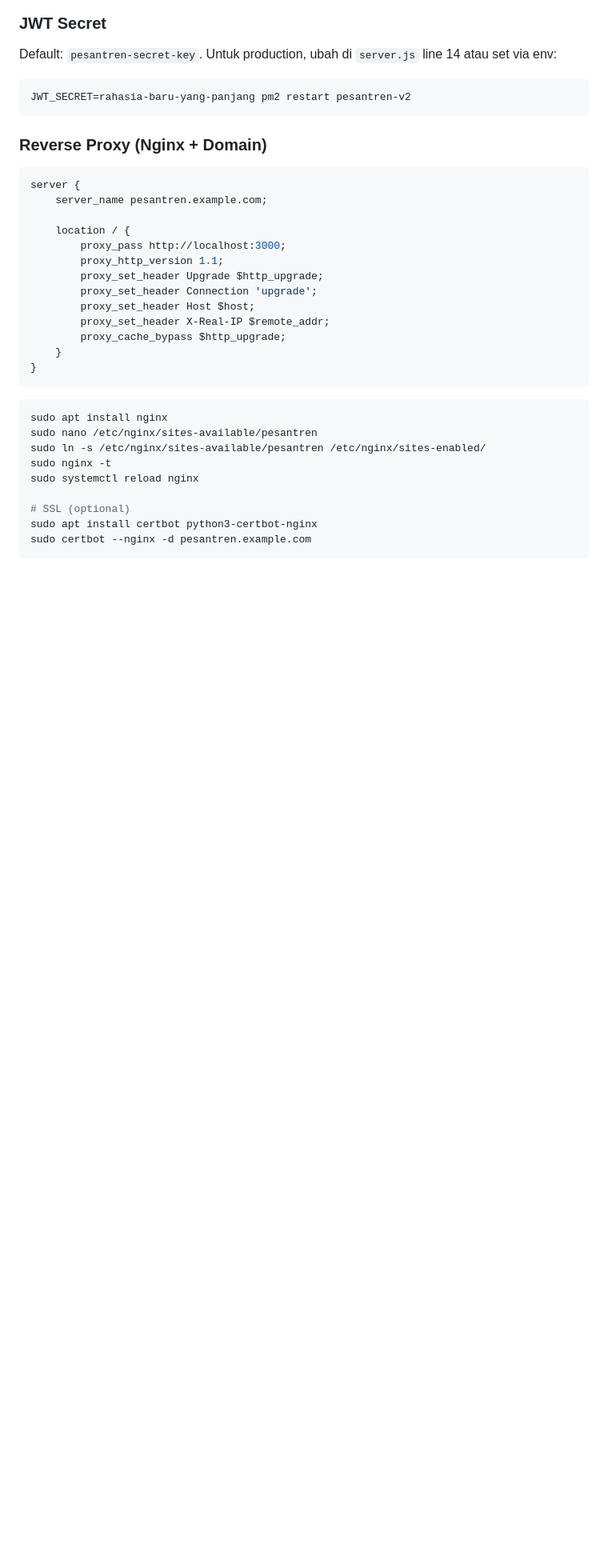
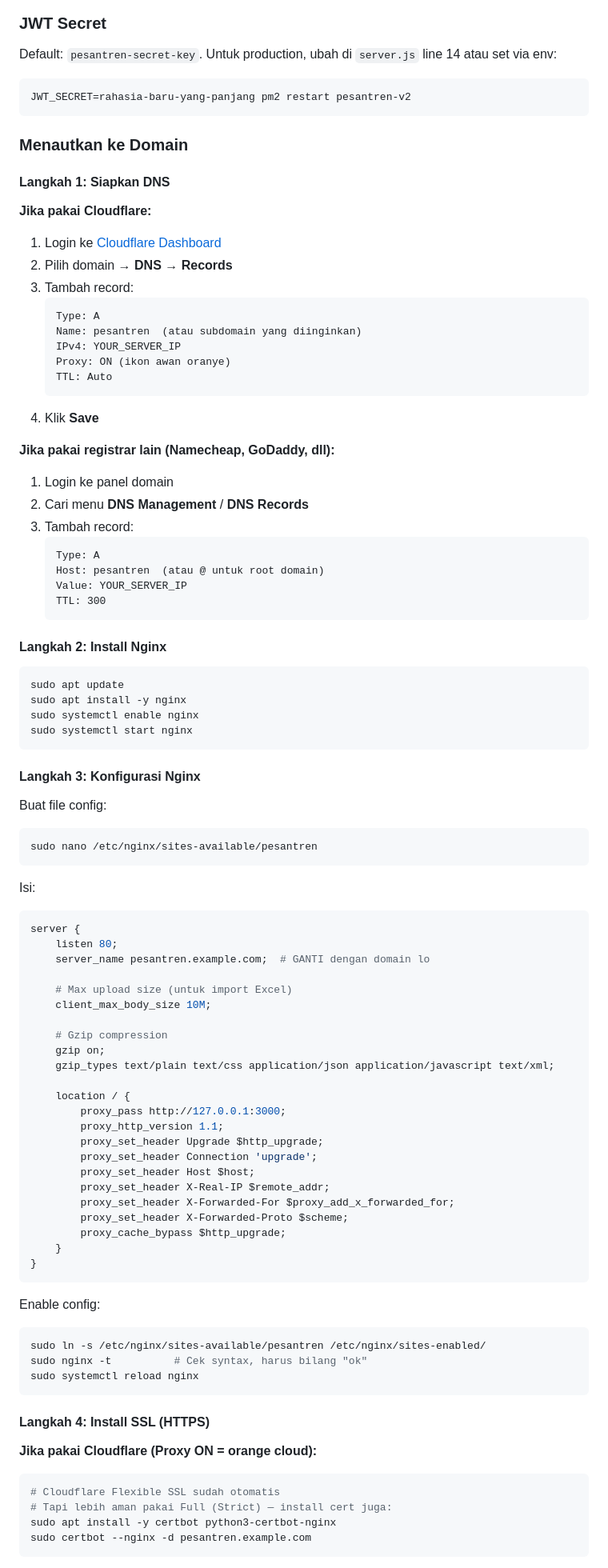
Before and after one commit to rezaulin/pesantren-v2, a Markdown page: README.md, the part around one of its changes. Shown at 80% size. GitHub-like rendering; blank space fills up the shorter version.

Commit message:
docs: add domain linking guide (DNS, Nginx, SSL, Cloudflare, troubleshooting)

````diff
--- a/README.md
+++ b/README.md
@@ -120,31 +120,92 @@ Default: `pesantren-secret-key`. Untuk production, ubah di `server.js` line 14 a
 JWT_SECRET=rahasia-baru-yang-panjang pm2 restart pesantren-v2
 ```
 
-### Reverse Proxy (Nginx + Domain)
+### Menautkan ke Domain
+
+#### Langkah 1: Siapkan DNS
+
+**Jika pakai Cloudflare:**
+1. Login ke [Cloudflare Dashboard](https://dash.cloudflare.com)
+2. Pilih domain → **DNS** → **Records**
+3. Tambah record:
+   ```
+   Type: A
+   Name: pesantren  (atau subdomain yang diinginkan)
+   IPv4: YOUR_SERVER_IP
+   Proxy: ON (ikon awan oranye)
+   TTL: Auto
+   ```
+4. Klik **Save**
+
+**Jika pakai registrar lain (Namecheap, GoDaddy, dll):**
+1. Login ke panel domain
+2. Cari menu **DNS Management** / **DNS Records**
+3. Tambah record:
+   ```
+   Type: A
+   Host: pesantren  (atau @ untuk root domain)
+   Value: YOUR_SERVER_IP
+   TTL: 300
+   ```
+
+#### Langkah 2: Install Nginx
+
+```bash
+sudo apt update
+sudo apt install -y nginx
+sudo systemctl enable nginx
+sudo systemctl start nginx
+```
+
+#### Langkah 3: Konfigurasi Nginx
+
+Buat file config:
+
+```bash
+sudo nano /etc/nginx/sites-available/pesantren
+```
+
+Isi:
 
 ```nginx
 server {
-    server_name pesantren.example.com;
+    listen 80;
+    server_name pesantren.example.com;  # GANTI dengan domain lo
+
+    # Max upload size (untuk import Excel)
+    client_max_body_size 10M;
+
+    # Gzip compression
+    gzip on;
+    gzip_types text/plain text/css application/json application/javascript text/xml;
 
     location / {
-        proxy_pass http://localhost:3000;
+        proxy_pass http://127.0.0.1:3000;
         proxy_http_version 1.1;
         proxy_set_header Upgrade $http_upgrade;
         proxy_set_header Connection 'upgrade';
         proxy_set_header Host $host;
         proxy_set_header X-Real-IP $remote_addr;
+        proxy_set_header X-Forwarded-For $proxy_add_x_forwarded_for;
+        proxy_set_header X-Forwarded-Proto $scheme;
         proxy_cache_bypass $http_upgrade;
     }
 }
 ```
 
+Enable config:
+
 ```bash
-sudo apt install nginx
-sudo nano /etc/nginx/sites-available/pesantren
 sudo ln -s /etc/nginx/sites-available/pesantren /etc/nginx/sites-enabled/
-sudo nginx -t
+sudo nginx -t          # Cek syntax, harus bilang "ok"
 sudo systemctl reload nginx
+```
 
-# SSL (optional)
-sudo apt install certbot python3-certbot-nginx
+#### Langkah 4: Install SSL (HTTPS)
+
+**Jika pakai Cloudflare (Proxy ON = orange cloud):**
+```bash
+# Cloudflare Flexible SSL sudah otomatis
+# Tapi lebih aman pakai Full (Strict) — install cert juga:
+sudo apt install -y certbot python3-certbot-nginx
 sudo certbot --nginx -d pesantren.example.com
````
Also changed, not shown: other parts of README.md (+68 -0 lines).
